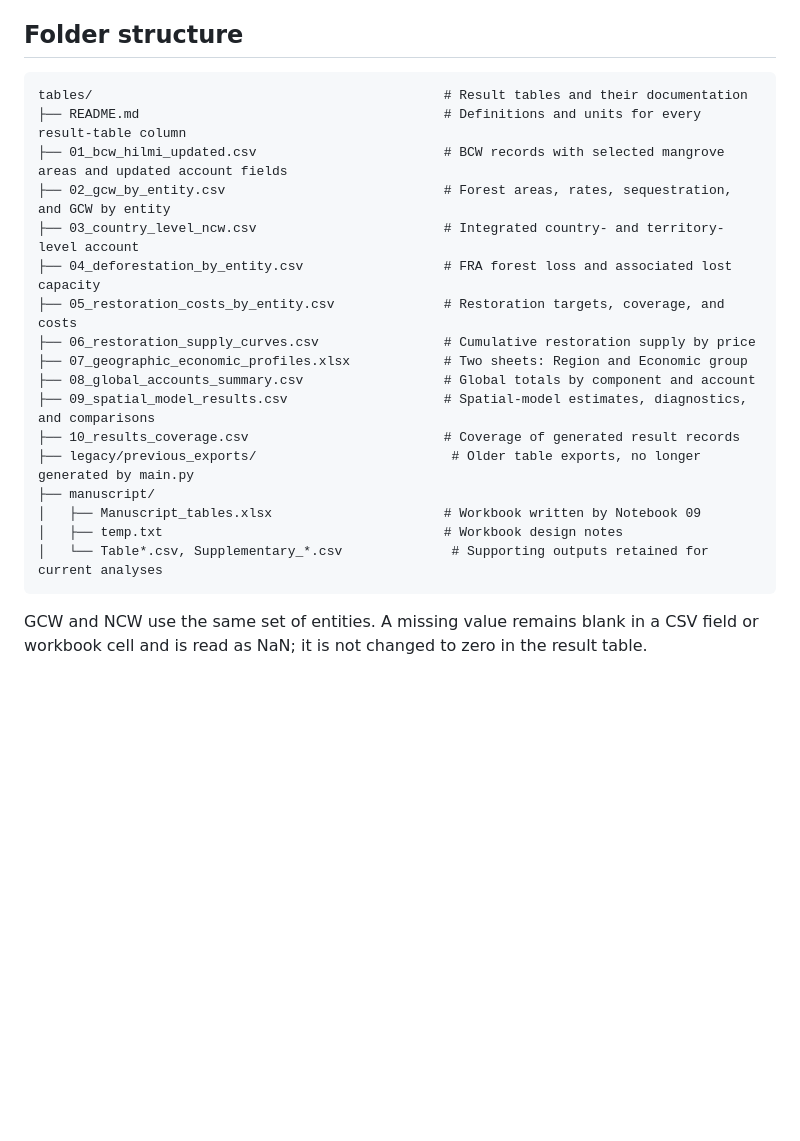
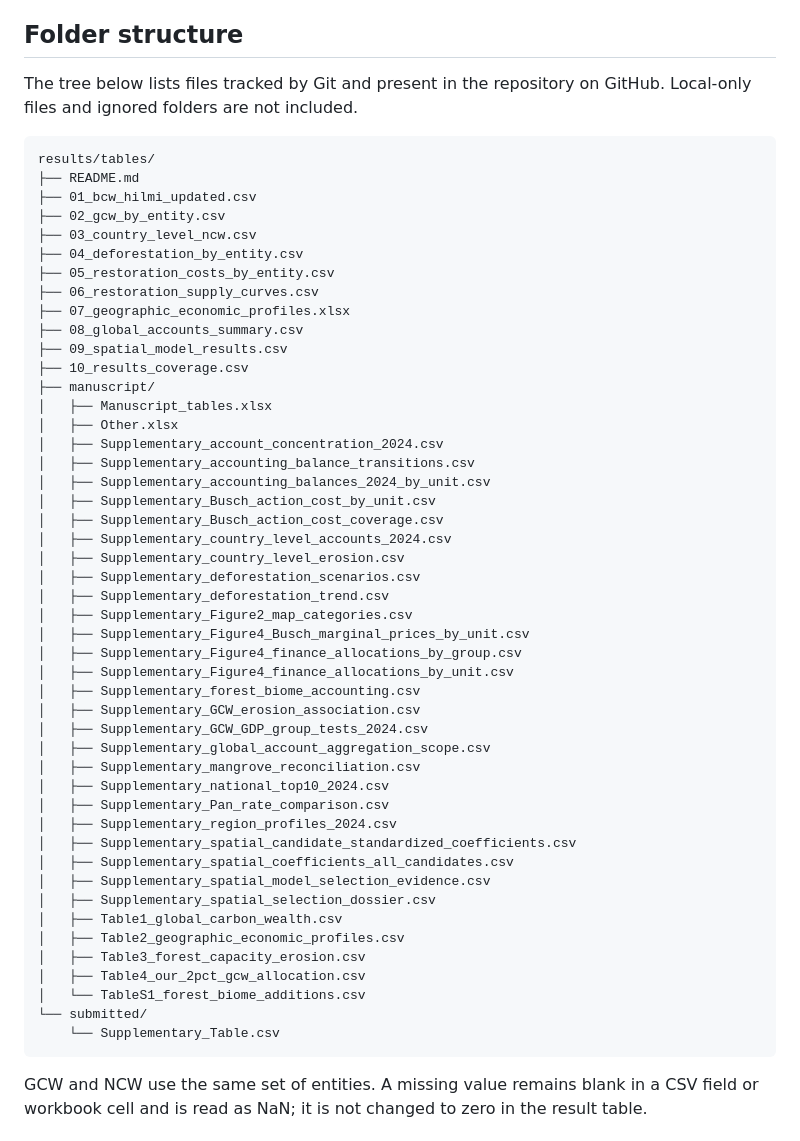
Before and after one commit to aurvl/ncw, a Markdown page: results/tables/README.md, the part around the change. Drawn GitHub-style; blank space fills up the shorter version.

Commit message:
Update study tables README structure

````diff
--- a/results/tables/README.md
+++ b/results/tables/README.md
@@ -13,25 +13,57 @@ The results are organized by account and analysis:
 
 ## Folder structure
 
-```text
-tables/                                             # Result tables and their documentation
-├── README.md                                       # Definitions and units for every result-table column
-├── 01_bcw_hilmi_updated.csv                        # BCW records with selected mangrove areas and updated account fields
-├── 02_gcw_by_entity.csv                            # Forest areas, rates, sequestration, and GCW by entity
-├── 03_country_level_ncw.csv                        # Integrated country- and territory-level account
-├── 04_deforestation_by_entity.csv                  # FRA forest loss and associated lost capacity
-├── 05_restoration_costs_by_entity.csv              # Restoration targets, coverage, and costs
-├── 06_restoration_supply_curves.csv                # Cumulative restoration supply by price
-├── 07_geographic_economic_profiles.xlsx            # Two sheets: Region and Economic group
-├── 08_global_accounts_summary.csv                  # Global totals by component and account
-├── 09_spatial_model_results.csv                    # Spatial-model estimates, diagnostics, and comparisons
-├── 10_results_coverage.csv                         # Coverage of generated result records
-├── legacy/previous_exports/                         # Older table exports, no longer generated by main.py
+The tree below lists files tracked by Git and present in the repository on GitHub. Local-only files and ignored folders are not included.
+
+~~~text
+results/tables/
+├── README.md
+├── 01_bcw_hilmi_updated.csv
+├── 02_gcw_by_entity.csv
+├── 03_country_level_ncw.csv
+├── 04_deforestation_by_entity.csv
+├── 05_restoration_costs_by_entity.csv
+├── 06_restoration_supply_curves.csv
+├── 07_geographic_economic_profiles.xlsx
+├── 08_global_accounts_summary.csv
+├── 09_spatial_model_results.csv
+├── 10_results_coverage.csv
 ├── manuscript/
-│   ├── Manuscript_tables.xlsx                      # Workbook written by Notebook 09
-│   ├── temp.txt                                    # Workbook design notes
-│   └── Table*.csv, Supplementary_*.csv              # Supporting outputs retained for current analyses
-```
+│   ├── Manuscript_tables.xlsx
+│   ├── Other.xlsx
+│   ├── Supplementary_account_concentration_2024.csv
+│   ├── Supplementary_accounting_balance_transitions.csv
+│   ├── Supplementary_accounting_balances_2024_by_unit.csv
+│   ├── Supplementary_Busch_action_cost_by_unit.csv
+│   ├── Supplementary_Busch_action_cost_coverage.csv
+│   ├── Supplementary_country_level_accounts_2024.csv
+│   ├── Supplementary_country_level_erosion.csv
+│   ├── Supplementary_deforestation_scenarios.csv
+│   ├── Supplementary_deforestation_trend.csv
+│   ├── Supplementary_Figure2_map_categories.csv
+│   ├── Supplementary_Figure4_Busch_marginal_prices_by_unit.csv
+│   ├── Supplementary_Figure4_finance_allocations_by_group.csv
+│   ├── Supplementary_Figure4_finance_allocations_by_unit.csv
+│   ├── Supplementary_forest_biome_accounting.csv
+│   ├── Supplementary_GCW_erosion_association.csv
+│   ├── Supplementary_GCW_GDP_group_tests_2024.csv
+│   ├── Supplementary_global_account_aggregation_scope.csv
+│   ├── Supplementary_mangrove_reconciliation.csv
+│   ├── Supplementary_national_top10_2024.csv
+│   ├── Supplementary_Pan_rate_comparison.csv
+│   ├── Supplementary_region_profiles_2024.csv
+│   ├── Supplementary_spatial_candidate_standardized_coefficients.csv
+│   ├── Supplementary_spatial_coefficients_all_candidates.csv
+│   ├── Supplementary_spatial_model_selection_evidence.csv
+│   ├── Supplementary_spatial_selection_dossier.csv
+│   ├── Table1_global_carbon_wealth.csv
+│   ├── Table2_geographic_economic_profiles.csv
+│   ├── Table3_forest_capacity_erosion.csv
+│   ├── Table4_our_2pct_gcw_allocation.csv
+│   └── TableS1_forest_biome_additions.csv
+└── submitted/
+    └── Supplementary_Table.csv
+~~~
 
 GCW and NCW use the same set of entities. A missing value remains blank in a CSV field or workbook cell and is read as NaN; it is not changed to zero in the result table.
 
````
